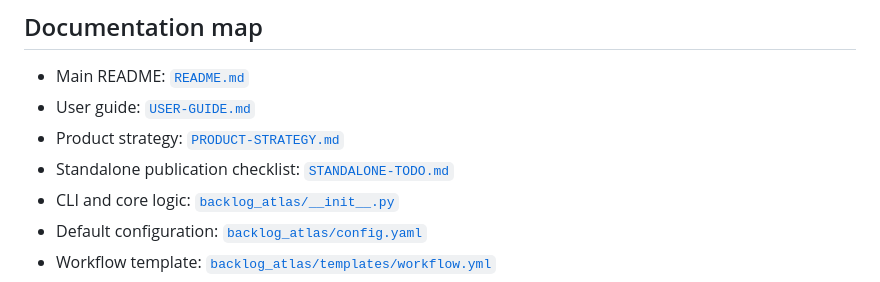
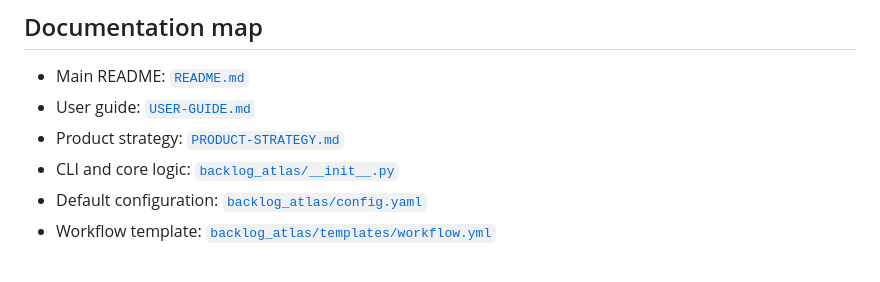
Before and after one commit to omry/backlog-atlas, a Markdown page: AGENTS.md, the part around the change. Drawn GitHub-style.

```diff
--- a/AGENTS.md
+++ b/AGENTS.md
@@ -81,7 +81,6 @@ tests and package tooling.
 - Main README: [`README.md`](./README.md)
 - User guide: [`USER-GUIDE.md`](./USER-GUIDE.md)
 - Product strategy: [`PRODUCT-STRATEGY.md`](./PRODUCT-STRATEGY.md)
-- Standalone publication checklist: [`STANDALONE-TODO.md`](./STANDALONE-TODO.md)
 - CLI and core logic: [`backlog_atlas/__init__.py`](./backlog_atlas/__init__.py)
 - Default configuration: [`backlog_atlas/config.yaml`](./backlog_atlas/config.yaml)
 - Workflow template: [`backlog_atlas/templates/workflow.yml`](./backlog_atlas/templates/workflow.yml)
```
Also changed, not shown: README.md (+2 -1 lines), STANDALONE-TODO.md (deleted, +0 -58 lines), docs/assets/backlog-atlas-dashboard.png (added).
